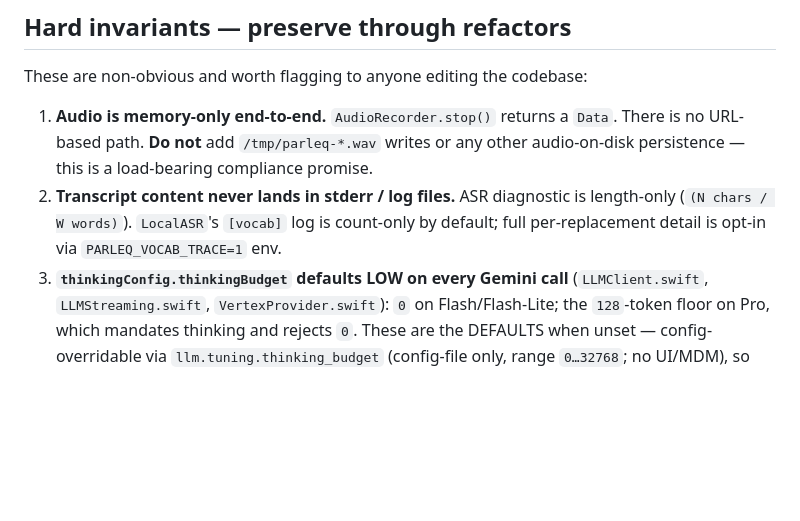
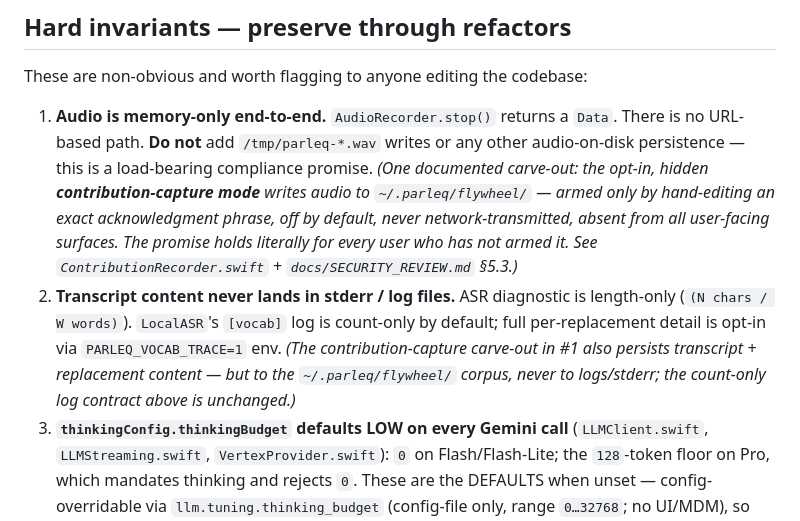
Before and after one commit to parleq/parleq-speech, a Markdown page: CLAUDE.md, the part around one of its changes. GitHub-like rendering; blank space fills up the shorter version.

```diff
--- a/CLAUDE.md
+++ b/CLAUDE.md
@@ -131,8 +131,8 @@ parleq-speech/
 
 These are non-obvious and worth flagging to anyone editing the codebase:
 
-1. **Audio is memory-only end-to-end.** `AudioRecorder.stop()` returns a `Data`. There is no URL-based path. **Do not** add `/tmp/parleq-*.wav` writes or any other audio-on-disk persistence — this is a load-bearing compliance promise.
-2. **Transcript content never lands in stderr / log files.** ASR diagnostic is length-only (`(N chars / W words)`). `LocalASR`'s `[vocab]` log is count-only by default; full per-replacement detail is opt-in via `PARLEQ_VOCAB_TRACE=1` env.
+1. **Audio is memory-only end-to-end.** `AudioRecorder.stop()` returns a `Data`. There is no URL-based path. **Do not** add `/tmp/parleq-*.wav` writes or any other audio-on-disk persistence — this is a load-bearing compliance promise. *(One documented carve-out: the opt-in, hidden **contribution-capture mode** writes audio to `~/.parleq/flywheel/` — armed only by hand-editing an exact acknowledgment phrase, off by default, never network-transmitted, absent from all user-facing surfaces. The promise holds literally for every user who has not armed it. See `ContributionRecorder.swift` + `docs/SECURITY_REVIEW.md` §5.3.)*
+2. **Transcript content never lands in stderr / log files.** ASR diagnostic is length-only (`(N chars / W words)`). `LocalASR`'s `[vocab]` log is count-only by default; full per-replacement detail is opt-in via `PARLEQ_VOCAB_TRACE=1` env. *(The contribution-capture carve-out in #1 also persists transcript + replacement content — but to the `~/.parleq/flywheel/` corpus, never to logs/stderr; the count-only log contract above is unchanged.)*
 3. **`thinkingConfig.thinkingBudget` defaults LOW on every Gemini call** (`LLMClient.swift`, `LLMStreaming.swift`, `VertexProvider.swift`): `0` on Flash/Flash-Lite; the `128`-token floor on Pro, which mandates thinking and rejects `0`. These are the DEFAULTS when unset — config-overridable via `llm.tuning.thinking_budget` (config-file only, range `0…32768`; no UI/MDM), so the value isn't hard-pinned, just defaulted low. Default-on/dynamic thinking is 2-3× latency, 5-7× cost, no quality gain on cleanup — Pro's dynamic default is worse still (10-20s to first token).
 4. **`additionalModelRequestFields = {"reasoning_effort": "low"}`** on every Bedrock `openai.gpt-oss-*` call (`BedrockProvider.swift`). Drops the 220-token hidden reasoning channel to ~30 tokens.
 5. **Fresh stateless LLM call per refinement turn.** No server-side conversation history.
```
Also changed, not shown: other parts of CLAUDE.md (+1 -1 lines), docs/SECURITY_REVIEW.md (+30 -0 lines), docs/explorations/2026-06-17-flywheel-contribution-capture-design.md (+5 -4 lines).
